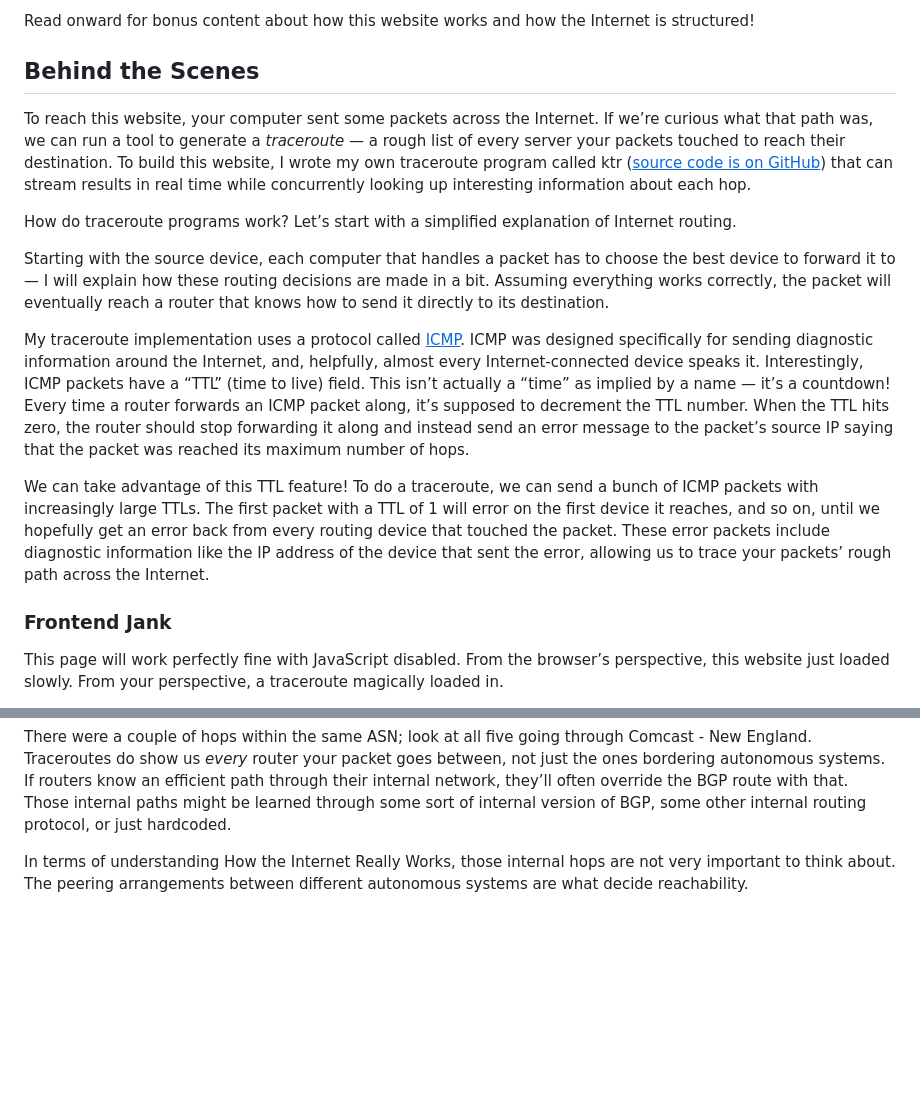
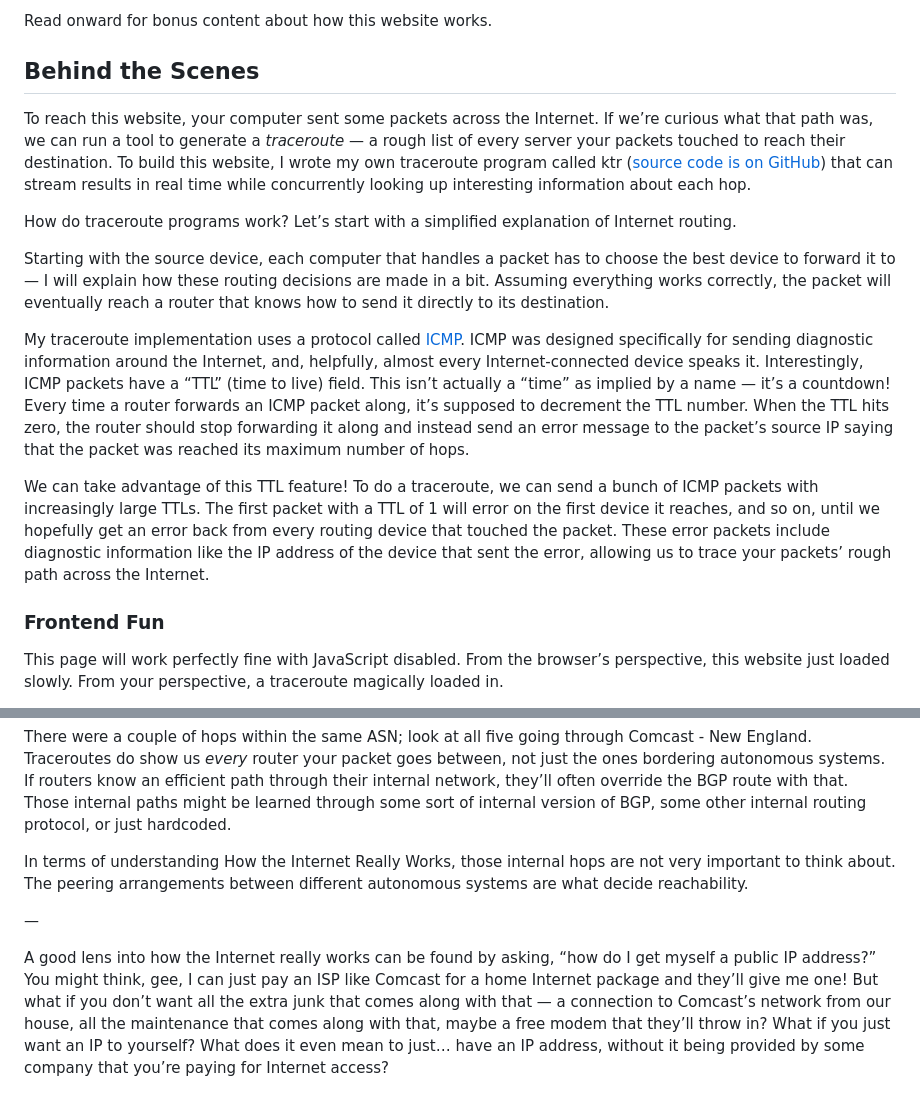
Before and after one commit to hackclub/how-did-i-get-here, a Markdown page: src/templates/static-text.md, 2 parts joined by grey strips. GitHub-like rendering; blank space fills up the shorter version.

```diff
--- a/src/templates/static-text.md
+++ b/src/templates/static-text.md
@@ -1,18 +1,18 @@
-Read onward for bonus content about how this website works and how the Internet is structured!
+Read onward for bonus content about how this website works.
 
 ## **Behind the Scenes**
 
-To reach this website, your computer sent some packets across the Internet. If we’re curious what that path was, we can run a tool to generate a *traceroute* — a rough list of every server your packets touched to reach their destination. To build this website, I wrote my own traceroute program called ktr ([<u>source code is on GitHub</u>](https://github.com/kognise/ktr)) that can stream results in real time while concurrently looking up interesting information about each hop.
+To reach this website, your computer sent some packets across the Internet. If we’re curious what that path was, we can run a tool to generate a *traceroute* — a rough list of every server your packets touched to reach their destination. To build this website, I wrote my own traceroute program called ktr ([source code is on GitHub](https://github.com/kognise/ktr)) that can stream results in real time while concurrently looking up interesting information about each hop.
 
 How do traceroute programs work? Let’s start with a simplified explanation of Internet routing.
 
 Starting with the source device, each computer that handles a packet has to choose the best device to forward it to — I will explain how these routing decisions are made in a bit. Assuming everything works correctly, the packet will eventually reach a router that knows how to send it directly to its destination.
 
-My traceroute implementation uses a protocol called [<u>ICMP</u>](https://en.wikipedia.org/wiki/Internet_Control_Message_Protocol). ICMP was designed specifically for sending diagnostic information around the Internet, and, helpfully, almost every Internet-connected device speaks it. Interestingly, ICMP packets have a “TTL” (time to live) field. This isn’t actually a “time” as implied by a name — it’s a countdown! Every time a router forwards an ICMP packet along, it’s supposed to decrement the TTL number. When the TTL hits zero, the router should stop forwarding it along and instead send an error message to the packet’s source IP saying that the packet was reached its maximum number of hops.
+My traceroute implementation uses a protocol called [ICMP](https://en.wikipedia.org/wiki/Internet_Control_Message_Protocol). ICMP was designed specifically for sending diagnostic information around the Internet, and, helpfully, almost every Internet-connected device speaks it. Interestingly, ICMP packets have a “TTL” (time to live) field. This isn’t actually a “time” as implied by a name — it’s a countdown! Every time a router forwards an ICMP packet along, it’s supposed to decrement the TTL number. When the TTL hits zero, the router should stop forwarding it along and instead send an error message to the packet’s source IP saying that the packet was reached its maximum number of hops.
 
 We can take advantage of this TTL feature! To do a traceroute, we can send a bunch of ICMP packets with increasingly large TTLs. The first packet with a TTL of 1 will error on the first device it reaches, and so on, until we hopefully get an error back from every routing device that touched the packet. These error packets include diagnostic information like the IP address of the device that sent the error, allowing us to trace your packets’ rough path across the Internet.
 
-### **Frontend Jank**
+### **Frontend Fun**
 
 This page will work perfectly fine with JavaScript disabled. From the browser’s perspective, this website just loaded slowly. From your perspective, a traceroute magically loaded in.
 
@@ -93,3 +89,7 @@ In the traceroute at the start, the AS path your packets ended up taking was AS7
 There were a couple of hops within the same ASN; look at all five going through Comcast - New England. Traceroutes do show us *every* router your packet goes between, not just the ones bordering autonomous systems. If routers know an efficient path through their internal network, they’ll often override the BGP route with that. Those internal paths might be learned through some sort of internal version of BGP, some other internal routing protocol, or just hardcoded.
 
 In terms of understanding How the Internet Really Works, those internal hops are not very important to think about. The peering arrangements between different autonomous systems are what decide reachability.
+
+—
+
+A good lens into how the Internet really works can be found by asking, “how do I get myself a public IP address?” You might think, gee, I can just pay an ISP like Comcast for a home Internet package and they’ll give me one! But what if you don’t want all the extra junk that comes along with that — a connection to Comcast’s network from our house, all the maintenance that comes along with that, maybe a free modem that they’ll throw in? What if you just want an IP to yourself? What does it even mean to just… have an IP address, without it being provided by some company that you’re paying for Internet access?
```
Also changed, not shown: other parts of src/templates/static-text.md (+12 -16 lines).
